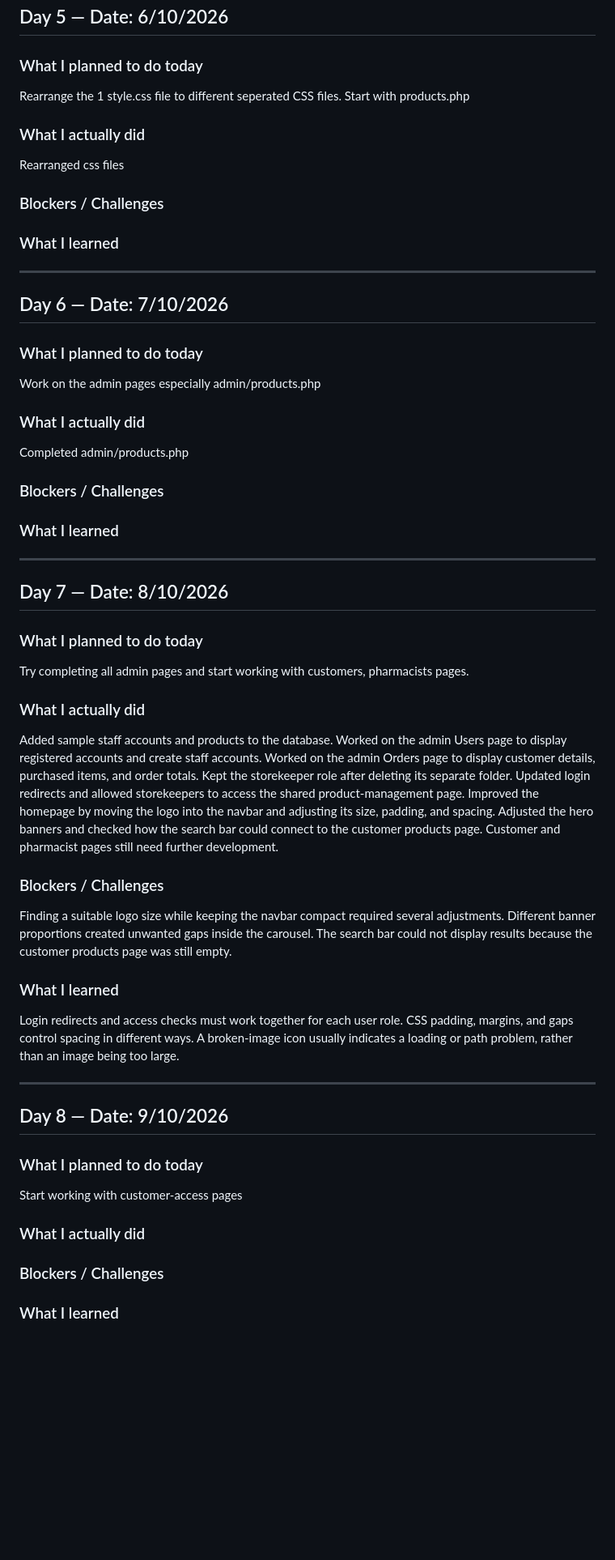
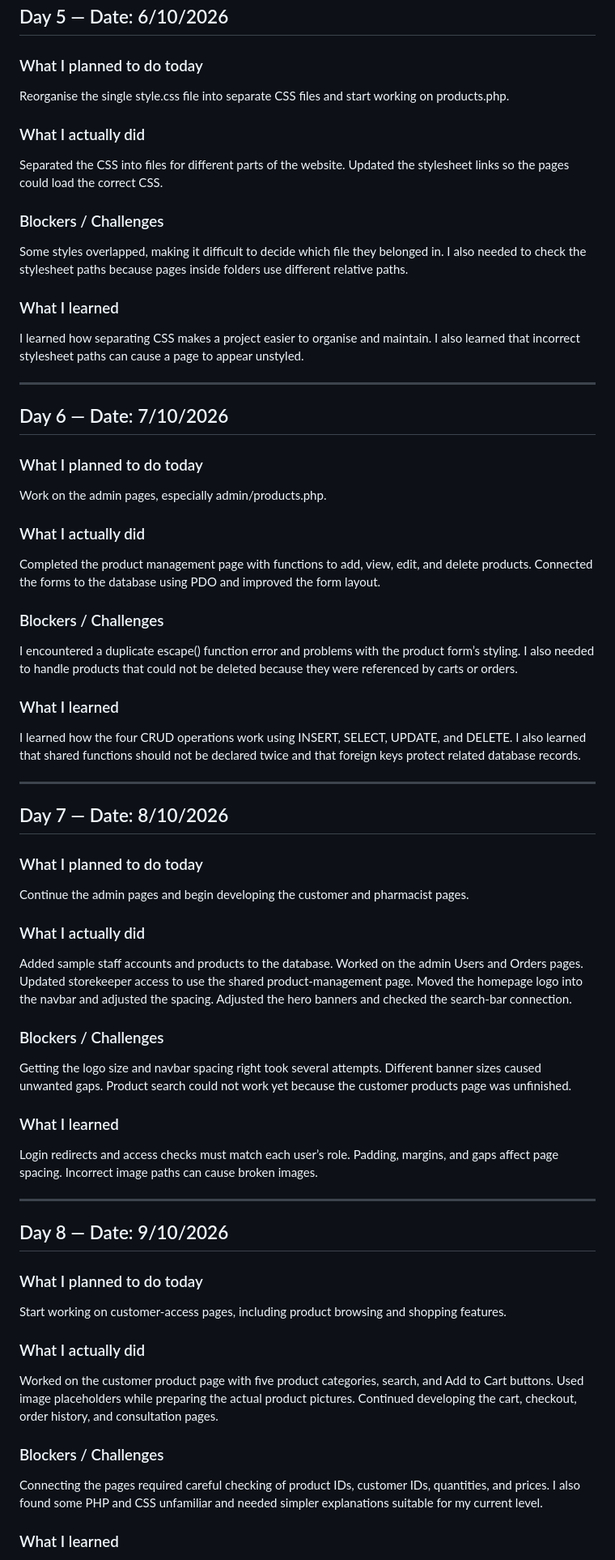
Before and after one commit to joyeechuah/Price-Line-Pharmacy-Platform, a Markdown page: README.md, the part around one of its changes. Shown at 81% size. GitHub-like rendering; blank space fills up the shorter version.

```diff
--- a/README.md
+++ b/README.md
@@ -150,70 +150,69 @@ Authentication checks whether someone is logged in, while role checks control ac
 ## Day 5 — Date: 6/10/2026
 
 ### What I planned to do today
-Rearrange the 1 style.css file to different seperated CSS files. Start with products.php
+Reorganise the single style.css file into separate CSS files and start working on products.php.
 
 ### What I actually did
-Rearranged css files
+Separated the CSS into files for different parts of the website. Updated the stylesheet links so the pages could load the correct CSS.
 
 ### Blockers / Challenges
-
+Some styles overlapped, making it difficult to decide which file they belonged in.
+I also needed to check the stylesheet paths because pages inside folders use different relative paths.
 
 ### What I learned
-
+I learned how separating CSS makes a project easier to organise and maintain. I also learned that incorrect stylesheet paths can cause a page to appear unstyled.
 
 ---
 
 ## Day 6 — Date: 7/10/2026
 
 ### What I planned to do today
-Work on the admin pages especially admin/products.php
+Work on the admin pages, especially admin/products.php.
 
 ### What I actually did
-Completed admin/products.php
+Completed the product management page with functions to add, view, edit, and delete products. Connected the forms to the database using PDO and improved the form layout.
 
 ### Blockers / Challenges
-
+I encountered a duplicate escape() function error and problems with the product form’s styling. I also needed to handle products that could not be deleted because they were referenced by carts or orders.
 
 ### What I learned
-
+I learned how the four CRUD operations work using INSERT, SELECT, UPDATE, and DELETE. I also learned that shared functions should not be declared twice and that foreign keys protect related database records.
 
 ---
 
 ## Day 7 — Date: 8/10/2026
 
 ### What I planned to do today
-Try completing all admin pages and start working with customers, pharmacists pages.
+Continue the admin pages and begin developing the customer and pharmacist pages.
 
 ### What I actually did
 Added sample staff accounts and products to the database.
-Worked on the admin Users page to display registered accounts and create staff accounts.
-Worked on the admin Orders page to display customer details, purchased items, and order totals.
-Kept the storekeeper role after deleting its separate folder. Updated login redirects and allowed storekeepers to access the shared product-management page.
-Improved the homepage by moving the logo into the navbar and adjusting its size, padding, and spacing.
-Adjusted the hero banners and checked how the search bar could connect to the customer products page.
-Customer and pharmacist pages still need further development.
+Worked on the admin Users and Orders pages.
+Updated storekeeper access to use the shared product-management page.
+Moved the homepage logo into the navbar and adjusted the spacing.
+Adjusted the hero banners and checked the search-bar connection.
 
 ### Blockers / Challenges
-Finding a suitable logo size while keeping the navbar compact required several adjustments.
-Different banner proportions created unwanted gaps inside the carousel.
-The search bar could not display results because the customer products page was still empty.
+Getting the logo size and navbar spacing right took several attempts.
+Different banner sizes caused unwanted gaps.
+Product search could not work yet because the customer products page was unfinished.
 
 ### What I learned
-Login redirects and access checks must work together for each user role.
-CSS padding, margins, and gaps control spacing in different ways.
-A broken-image icon usually indicates a loading or path problem, rather than an image being too large.
+Login redirects and access checks must match each user’s role.
+Padding, margins, and gaps affect page spacing.
+Incorrect image paths can cause broken images.
 
 ---
 
 ## Day 8 — Date: 9/10/2026
 
 ### What I planned to do today
-Start working with customer-access pages
+Start working on customer-access pages, including product browsing and shopping features.
 
 ### What I actually did
-
+Worked on the customer product page with five product categories, search, and Add to Cart buttons. Used image placeholders while preparing the actual product pictures. Continued developing the cart, checkout, order history, and consultation pages.
 
 ### Blockers / Challenges
-
+Connecting the pages required careful checking of product IDs, customer IDs, quantities, and prices. I also found some PHP and CSS unfamiliar and needed simpler explanations suitable for my current level.
 
 ### What I learned
```
Also changed, not shown: other parts of README.md (+11 -8 lines).
